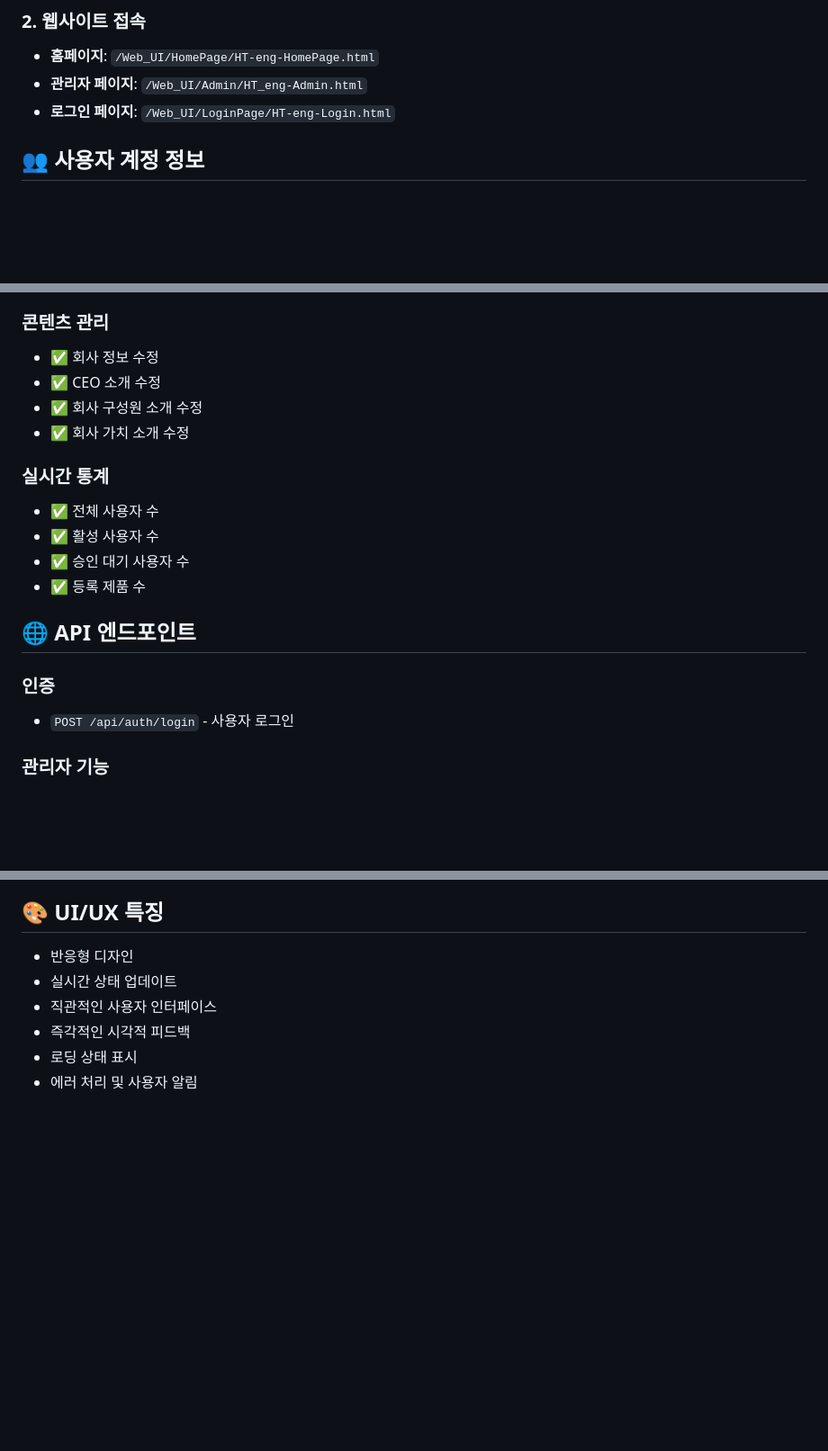
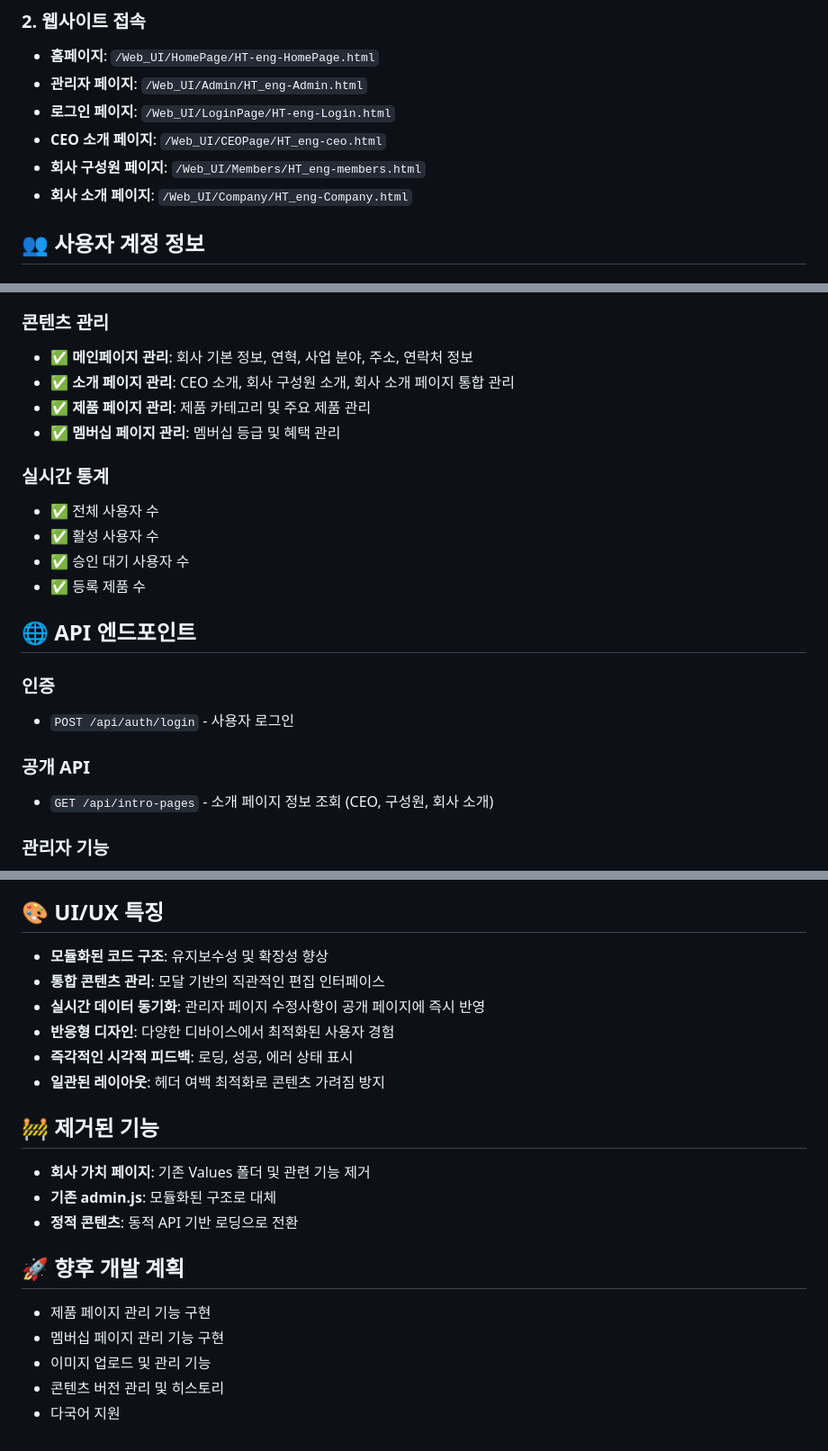
Before and after one commit to hankukinindaecodingmotha/HT_ENG_Development, a Markdown page: README.md, 3 parts joined by grey strips. Shown: that part at 90% size. Rendered like a GitHub page; blank space fills up the shorter version.

```diff
--- a/README.md
+++ b/README.md
@@ -16,6 +16,9 @@ node server.js
 - **홈페이지**: `/Web_UI/HomePage/HT-eng-HomePage.html`
 - **관리자 페이지**: `/Web_UI/Admin/HT_eng-Admin.html`
 - **로그인 페이지**: `/Web_UI/LoginPage/HT-eng-Login.html`
+- **CEO 소개 페이지**: `/Web_UI/CEOPage/HT_eng-ceo.html`
+- **회사 구성원 페이지**: `/Web_UI/Members/HT_eng-members.html`
+- **회사 소개 페이지**: `/Web_UI/Company/HT_eng-Company.html`
 
 ## 👥 사용자 계정 정보
 
@@ -52,10 +55,10 @@ node server.js
 - ✅ 사용자 삭제
 
 ### 콘텐츠 관리
-- ✅ 회사 정보 수정
-- ✅ CEO 소개 수정
-- ✅ 회사 구성원 소개 수정
-- ✅ 회사 가치 소개 수정
+- ✅ **메인페이지 관리**: 회사 기본 정보, 연혁, 사업 분야, 주소, 연락처 정보
+- ✅ **소개 페이지 관리**: CEO 소개, 회사 구성원 소개, 회사 소개 페이지 통합 관리
+- ✅ **제품 페이지 관리**: 제품 카테고리 및 주요 제품 관리
+- ✅ **멤버십 페이지 관리**: 멤버십 등급 및 혜택 관리
 
 ### 실시간 통계
 - ✅ 전체 사용자 수
@@ -67,6 +70,9 @@ node server.js
 
 ### 인증
 - `POST /api/auth/login` - 사용자 로그인
+
+### 공개 API
+- `GET /api/intro-pages` - 소개 페이지 정보 조회 (CEO, 구성원, 회사 소개)
 
 ### 관리자 기능
 - `GET /api/admin/summary` - 관리자 대시보드 통계
@@ -122,9 +161,23 @@ HT_Eng_Project/
 
 ## 🎨 UI/UX 특징
 
-- 반응형 디자인
-- 실시간 상태 업데이트
-- 직관적인 사용자 인터페이스
-- 즉각적인 시각적 피드백
-- 로딩 상태 표시
-- 에러 처리 및 사용자 알림
+- **모듈화된 코드 구조**: 유지보수성 및 확장성 향상
+- **통합 콘텐츠 관리**: 모달 기반의 직관적인 편집 인터페이스
+- **실시간 데이터 동기화**: 관리자 페이지 수정사항이 공개 페이지에 즉시 반영
+- **반응형 디자인**: 다양한 디바이스에서 최적화된 사용자 경험
+- **즉각적인 시각적 피드백**: 로딩, 성공, 에러 상태 표시
+- **일관된 레이아웃**: 헤더 여백 최적화로 콘텐츠 가려짐 방지
+
+## 🚧 제거된 기능
+
+- **회사 가치 페이지**: 기존 Values 폴더 및 관련 기능 제거
+- **기존 admin.js**: 모듈화된 구조로 대체
+- **정적 콘텐츠**: 동적 API 기반 로딩으로 전환
+
+## 🚀 향후 개발 계획
+
+- 제품 페이지 관리 기능 구현
+- 멤버십 페이지 관리 기능 구현
+- 이미지 업로드 및 관리 기능
+- 콘텐츠 버전 관리 및 히스토리
+- 다국어 지원
```
Also changed, not shown: other parts of README.md (+42 -9 lines).
